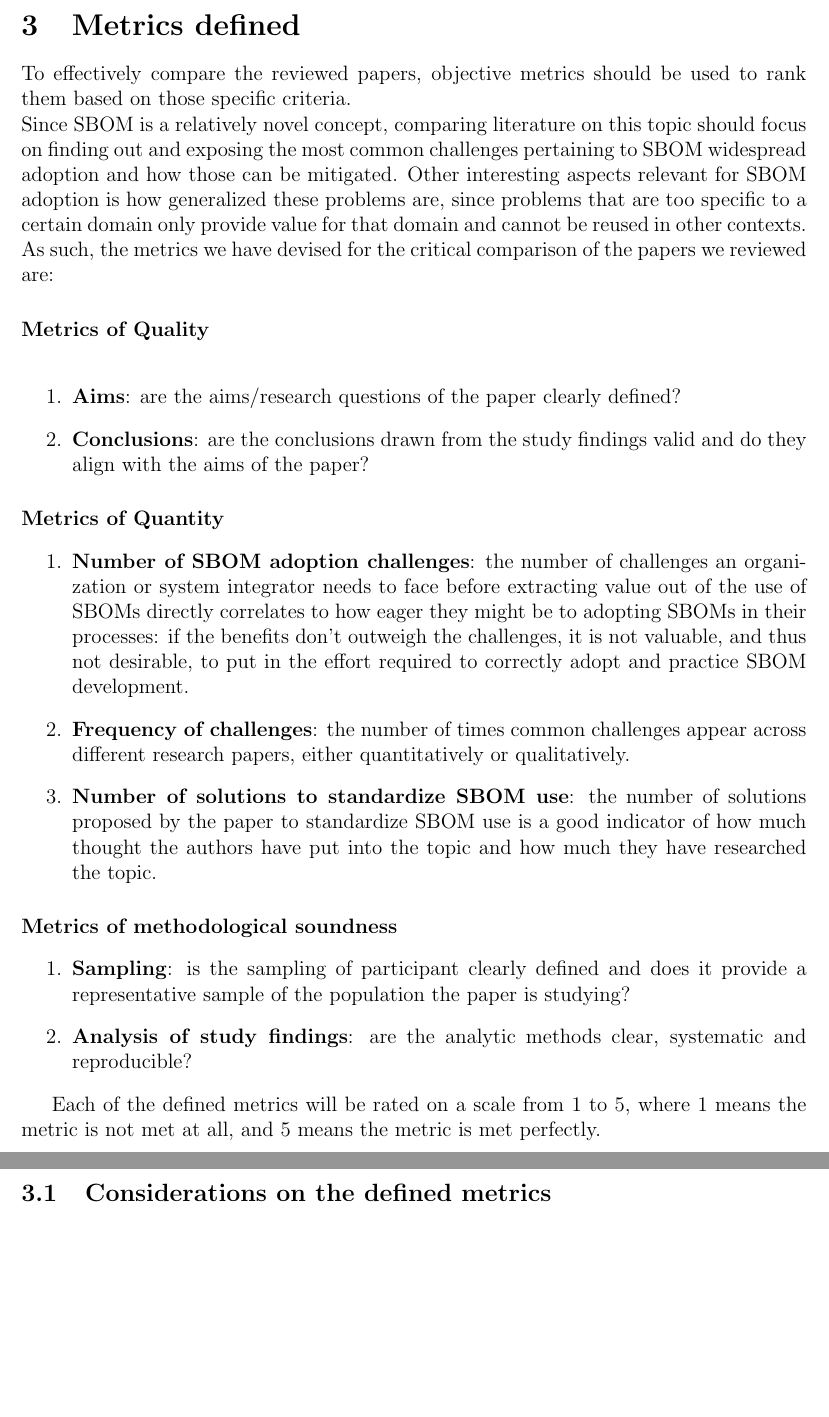
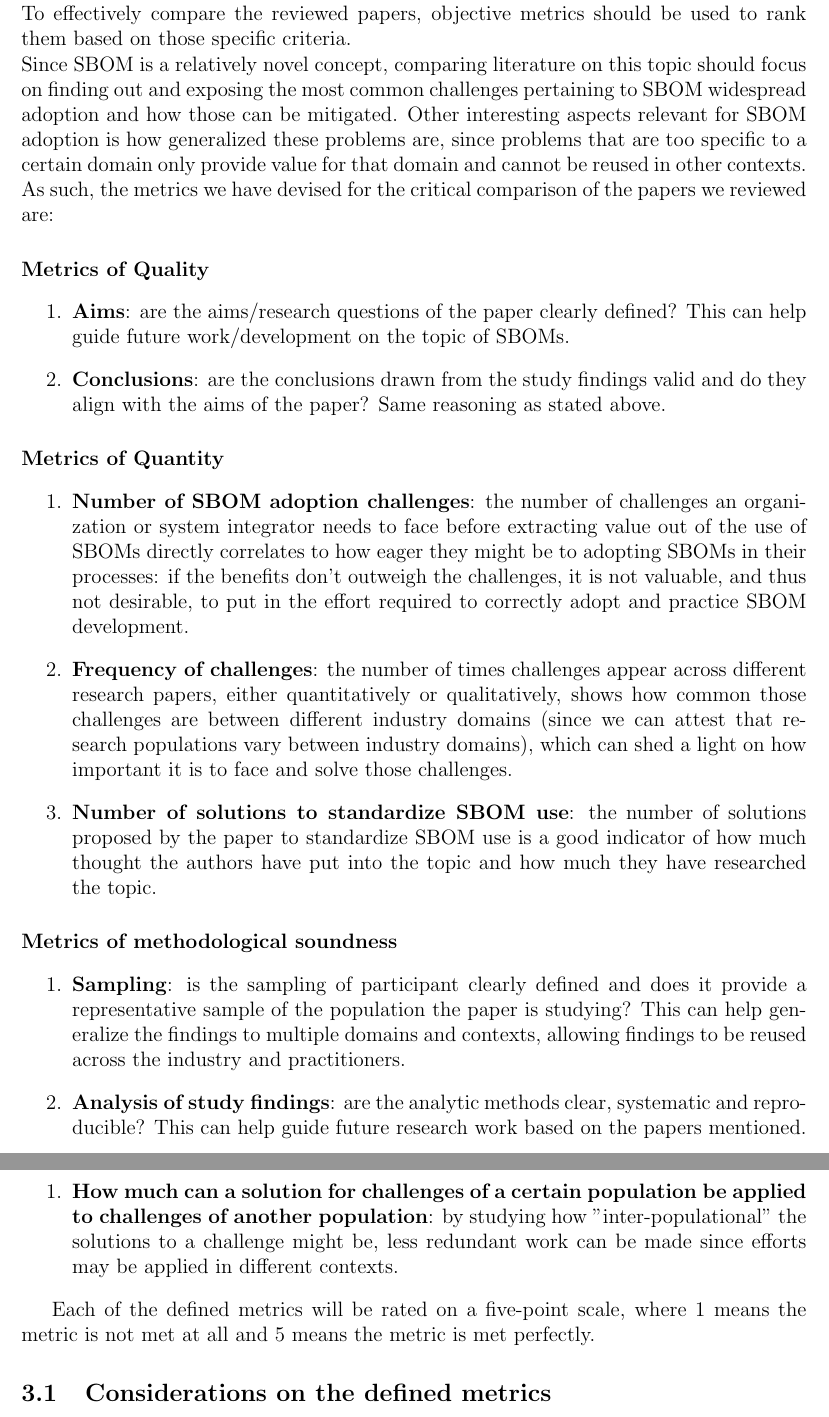
Before and after one commit to Naapperas/uleiden-sss, a LaTeX problem sheet (assignments/1/report.tex, which reads assignments/1/metrics.tex): two parts of pages 4 and 5 of 6, joined at a grey line, cut at the place of the change, the shorter picture padded with empty space. Compiled offline with pdfLaTeX.

Commit message:
Add tentative final metrics

```diff
--- a/assignments/1/metrics.tex
+++ b/assignments/1/metrics.tex
@@ -6,26 +6,31 @@ To effectively compare the reviewed papers, objective metrics should be used to
 
 \noindent As such, the metrics we have devised for the critical comparison of the papers we reviewed are:
 
-\paragraph{Metrics of Quality}\mbox{}\\
+\paragraph{Metrics of Quality}
 \begin{enumerate}
-    \item \textbf{Aims}: are the aims/research questions of the paper clearly defined?
-    \item \textbf{Conclusions}: are the conclusions drawn from the study findings valid and do they align with the aims of the paper?
+    \item \textbf{Aims}: are the aims/research questions of the paper clearly defined? This can help guide future work/development on the topic of SBOMs.
+    \item \textbf{Conclusions}: are the conclusions drawn from the study findings valid and do they align with the aims of the paper? Same reasoning as stated above.
 \end{enumerate}
 
 \paragraph{Metrics of Quantity}
 \begin{enumerate}
     \item \textbf{Number of SBOM adoption challenges}: the number of challenges an organization or system integrator needs to face before extracting value out of the use of SBOMs directly correlates to how eager they might be to adopting SBOMs in their processes: if the benefits don't outweigh the challenges, it is not valuable, and thus not desirable, to put in the effort required to correctly adopt and practice SBOM development.
-    \item \textbf{Frequency of challenges}: the number of times common challenges appear across different research papers, either quantitatively or qualitatively.
+    \item \textbf{Frequency of challenges}: the number of times challenges appear across different research papers, either quantitatively or qualitatively, shows how common those challenges are between different industry domains (since we can attest that research populations vary between industry domains), which can shed a light on how important it is to face and solve those challenges.
     \item \textbf{Number of solutions to standardize SBOM use}: the number of solutions proposed by the paper to standardize SBOM use is a good indicator of how much thought the authors have put into the topic and how much they have researched the topic.
 \end{enumerate}
 
 \paragraph{Metrics of methodological soundness}
 \begin{enumerate}
-    \item \textbf{Sampling}: is the sampling of participant clearly defined and does it provide a representative sample of the population the paper is studying?
-    \item \textbf{Analysis of study findings}: are the analytic methods clear, systematic and reproducible?
+    \item \textbf{Sampling}: is the sampling of participant clearly defined and does it provide a representative sample of the population the paper is studying? This can help generalize the findings to multiple domains and contexts, allowing findings to be reused across the industry and practitioners.
+    \item \textbf{Analysis of study findings}: are the analytic methods clear, systematic and reproducible? This can help guide future research work based on the papers mentioned.
 \end{enumerate}
 
-Each of the defined metrics will be rated on a scale from 1 to 5, where 1 means the metric is not met at all, and 5 means the metric is met perfectly.
+\paragraph{Metrics of result transferability}
+\begin{enumerate}
+    \item \textbf{How much can a solution for challenges of a certain population be applied to challenges of another population}: by studying how "inter-populational" the solutions to a challenge might be, less redundant work can be made since efforts may be applied in different contexts.
+\end{enumerate}
+
+Each of the defined metrics will be rated on a five-point scale, where 1 means the metric is not met at all and 5 means the metric is met perfectly.
 
 \subsection{Considerations on the defined metrics}
 
```
Also changed, not shown: assignments/1/report.pdf.
